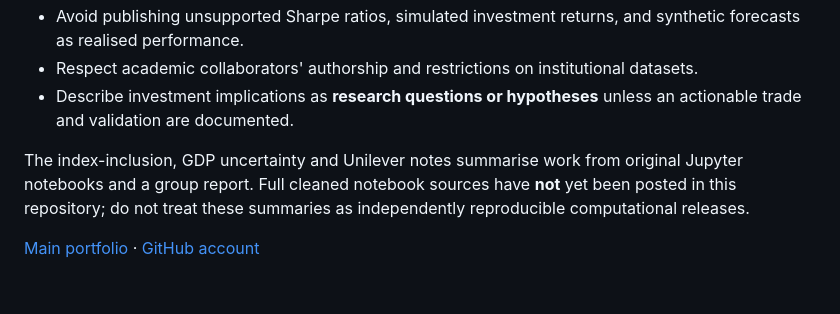
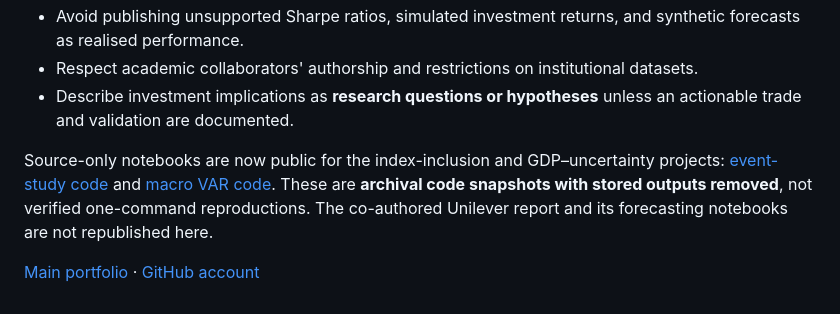
Before and after one commit to athena-biju/rwi-portfolio-athena-biju, a Markdown page: research/README.md, the part around the change. GitHub-like rendering.

Commit message:
docs: link published source-only notebook archives

```diff
--- a/research/README.md
+++ b/research/README.md
@@ -24,6 +24,6 @@ This is a concise research index for investment recruiters. It links methods to
 - Respect academic collaborators' authorship and restrictions on institutional datasets.
 - Describe investment implications as **research questions or hypotheses** unless an actionable trade and validation are documented.
 
-The index-inclusion, GDP uncertainty and Unilever notes summarise work from original Jupyter notebooks and a group report. Full cleaned notebook sources have **not** yet been posted in this repository; do not treat these summaries as independently reproducible computational releases.
+Source-only notebooks are now public for the index-inclusion and GDP–uncertainty projects: [event-study code](notebooks/sp500-inclusion-eventstudy-exploratory.ipynb) and [macro VAR code](notebooks/gdp-uncertainty-var-exploratory.ipynb). These are **archival code snapshots with stored outputs removed**, not verified one-command reproductions. The co-authored Unilever report and its forecasting notebooks are not republished here.
 
 [Main portfolio](../README.md) · [GitHub account](https://github.com/athena-biju)
```
